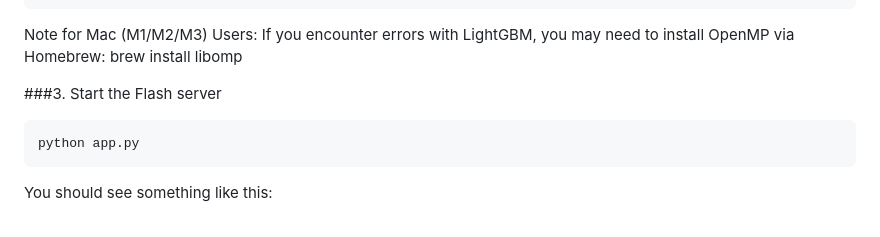
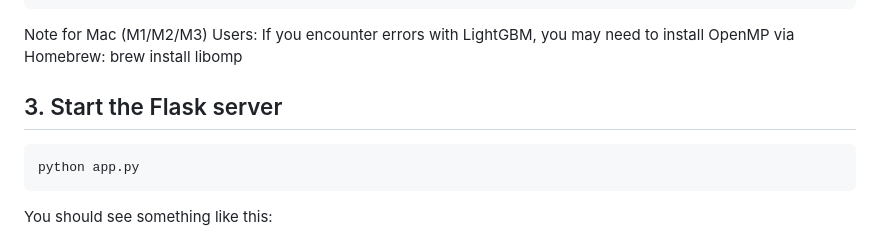
Before and after one commit to UMARFARUQE2007/AutoJudge, a Markdown page: README.md, the part around the change. Drawn GitHub-style.

````diff
--- a/README.md
+++ b/README.md
@@ -107,7 +107,7 @@ pip install -r need.txt
 ```
 Note for Mac (M1/M2/M3) Users: If you encounter errors with LightGBM, you may need to install OpenMP via Homebrew: brew install libomp
 
-###3. Start the Flash server
+## 3. Start the Flask server
 ```bash
 python app.py
 ```
````
